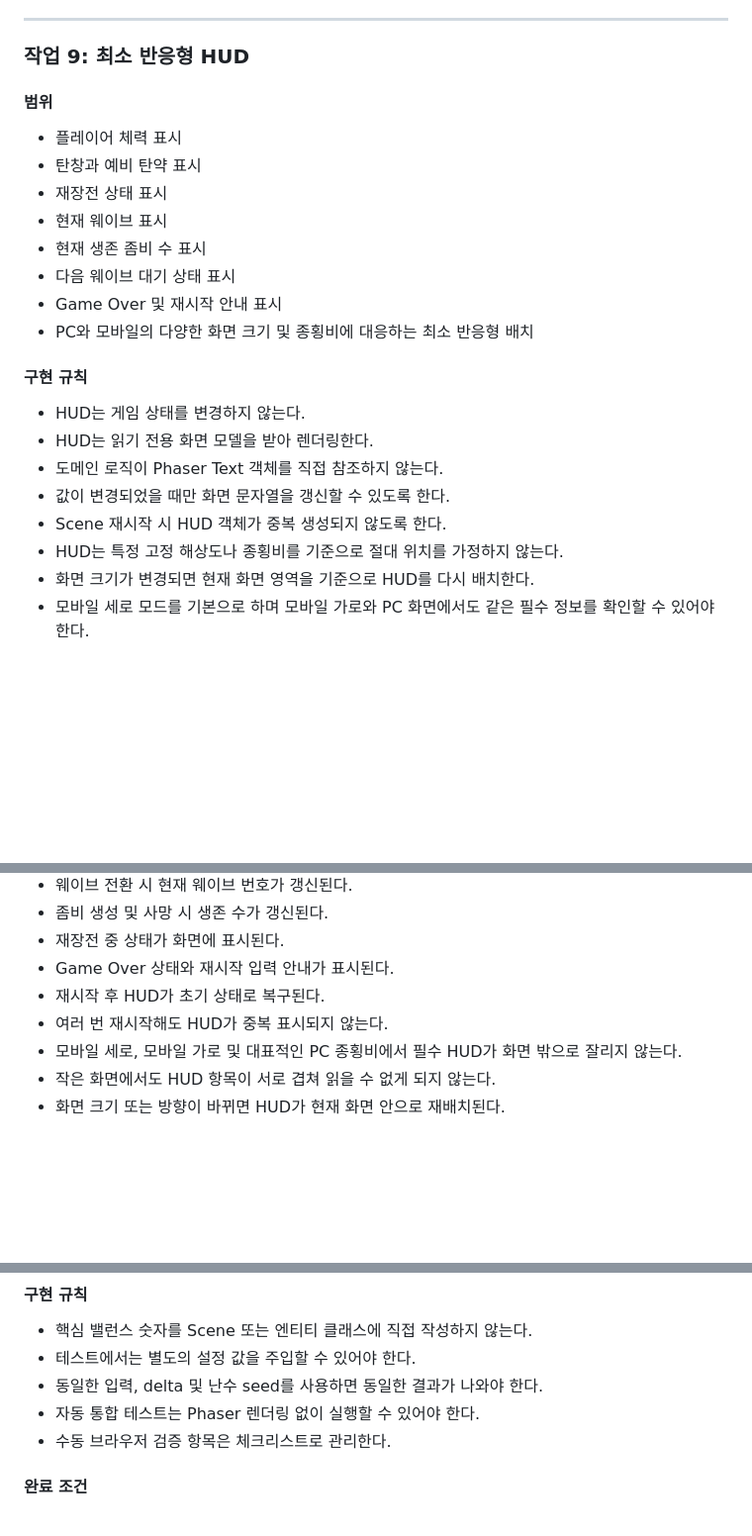
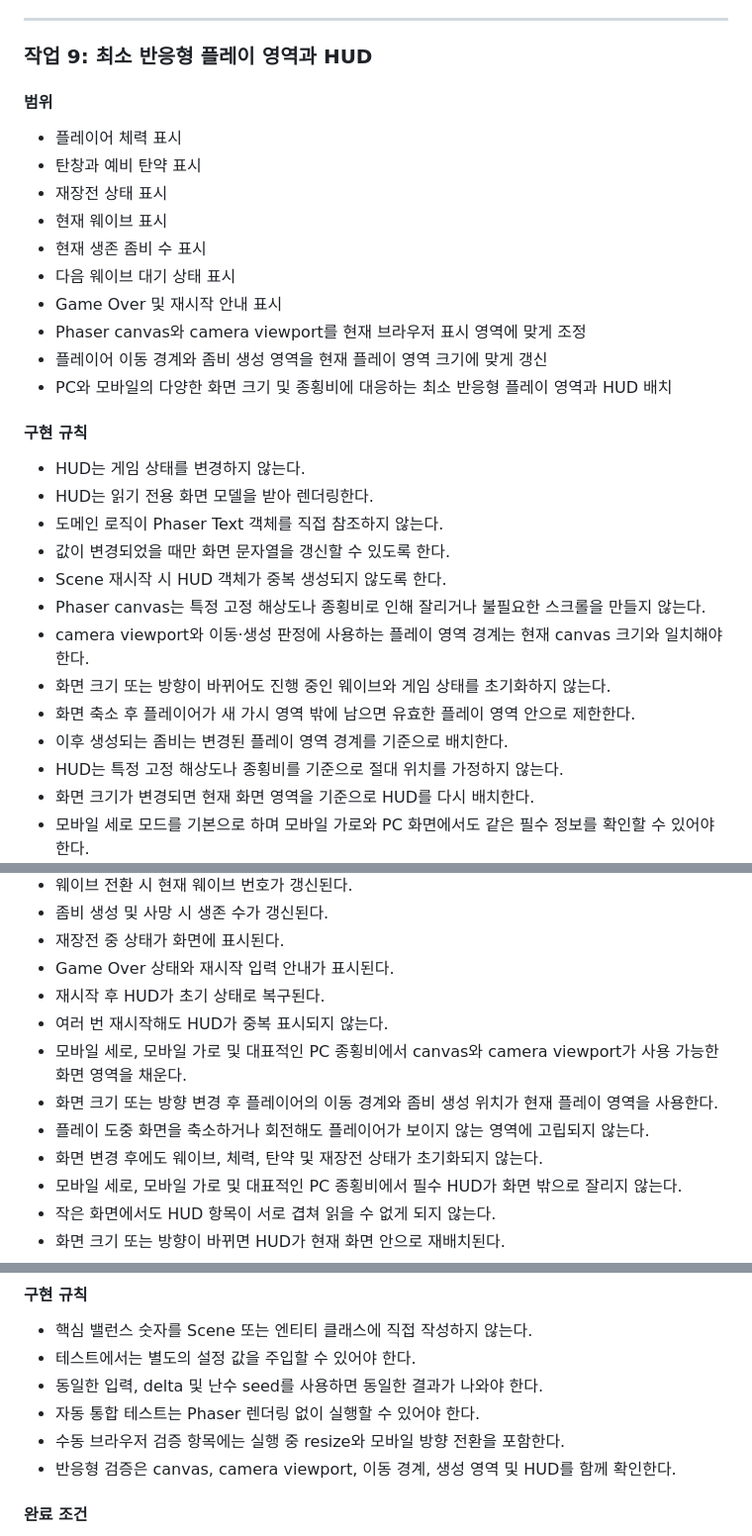
Before and after one commit to neuma573/zombie-horde, a Markdown page: docs/MVP_DESIGN.md, 3 parts joined by grey strips. Shown at 99% size. GitHub-like rendering; blank space fills up the shorter version.

Commit message:
docs: include responsive play area

```diff
--- a/docs/MVP_DESIGN.md
+++ b/docs/MVP_DESIGN.md
@@ -525,7 +525,7 @@ Phaser Scene의 통합 테스트는 최소 smoke test만 고려한다. 핵심
 
 ---
 
-### 작업 9: 최소 반응형 HUD
+### 작업 9: 최소 반응형 플레이 영역과 HUD
 
 #### 범위
 
@@ -536,7 +536,9 @@ Phaser Scene의 통합 테스트는 최소 smoke test만 고려한다. 핵심
 - 현재 생존 좀비 수 표시
 - 다음 웨이브 대기 상태 표시
 - Game Over 및 재시작 안내 표시
-- PC와 모바일의 다양한 화면 크기 및 종횡비에 대응하는 최소 반응형 배치
+- Phaser canvas와 camera viewport를 현재 브라우저 표시 영역에 맞게 조정
+- 플레이어 이동 경계와 좀비 생성 영역을 현재 플레이 영역 크기에 맞게 갱신
+- PC와 모바일의 다양한 화면 크기 및 종횡비에 대응하는 최소 반응형 플레이 영역과 HUD 배치
 
 #### 구현 규칙
 
@@ -545,6 +547,11 @@ Phaser Scene의 통합 테스트는 최소 smoke test만 고려한다. 핵심
 - 도메인 로직이 Phaser Text 객체를 직접 참조하지 않는다.
 - 값이 변경되었을 때만 화면 문자열을 갱신할 수 있도록 한다.
 - Scene 재시작 시 HUD 객체가 중복 생성되지 않도록 한다.
+- Phaser canvas는 특정 고정 해상도나 종횡비로 인해 잘리거나 불필요한 스크롤을 만들지 않는다.
+- camera viewport와 이동·생성 판정에 사용하는 플레이 영역 경계는 현재 canvas 크기와 일치해야 한다.
+- 화면 크기 또는 방향이 바뀌어도 진행 중인 웨이브와 게임 상태를 초기화하지 않는다.
+- 화면 축소 후 플레이어가 새 가시 영역 밖에 남으면 유효한 플레이 영역 안으로 제한한다.
+- 이후 생성되는 좀비는 변경된 플레이 영역 경계를 기준으로 배치한다.
 - HUD는 특정 고정 해상도나 종횡비를 기준으로 절대 위치를 가정하지 않는다.
 - 화면 크기가 변경되면 현재 화면 영역을 기준으로 HUD를 다시 배치한다.
 - 모바일 세로 모드를 기본으로 하며 모바일 가로와 PC 화면에서도 같은 필수 정보를 확인할 수 있어야 한다.
@@ -560,6 +567,10 @@ Phaser Scene의 통합 테스트는 최소 smoke test만 고려한다. 핵심
 - Game Over 상태와 재시작 입력 안내가 표시된다.
 - 재시작 후 HUD가 초기 상태로 복구된다.
 - 여러 번 재시작해도 HUD가 중복 표시되지 않는다.
+- 모바일 세로, 모바일 가로 및 대표적인 PC 종횡비에서 canvas와 camera viewport가 사용 가능한 화면 영역을 채운다.
+- 화면 크기 또는 방향 변경 후 플레이어의 이동 경계와 좀비 생성 위치가 현재 플레이 영역을 사용한다.
+- 플레이 도중 화면을 축소하거나 회전해도 플레이어가 보이지 않는 영역에 고립되지 않는다.
+- 화면 변경 후에도 웨이브, 체력, 탄약 및 재장전 상태가 초기화되지 않는다.
 - 모바일 세로, 모바일 가로 및 대표적인 PC 종횡비에서 필수 HUD가 화면 밖으로 잘리지 않는다.
 - 작은 화면에서도 HUD 항목이 서로 겹쳐 읽을 수 없게 되지 않는다.
 - 화면 크기 또는 방향이 바뀌면 HUD가 현재 화면 안으로 재배치된다.
@@ -664,7 +676,8 @@ Phaser Scene의 통합 테스트는 최소 smoke test만 고려한다. 핵심
 - 테스트에서는 별도의 설정 값을 주입할 수 있어야 한다.
 - 동일한 입력, delta 및 난수 seed를 사용하면 동일한 결과가 나와야 한다.
 - 자동 통합 테스트는 Phaser 렌더링 없이 실행할 수 있어야 한다.
-- 수동 브라우저 검증 항목은 체크리스트로 관리한다.
+- 수동 브라우저 검증 항목에는 실행 중 resize와 모바일 방향 전환을 포함한다.
+- 반응형 검증은 canvas, camera viewport, 이동 경계, 생성 영역 및 HUD를 함께 확인한다.
 
 #### 완료 조건
 
```
Also changed, not shown: other parts of docs/MVP_DESIGN.md (+4 -0 lines).
